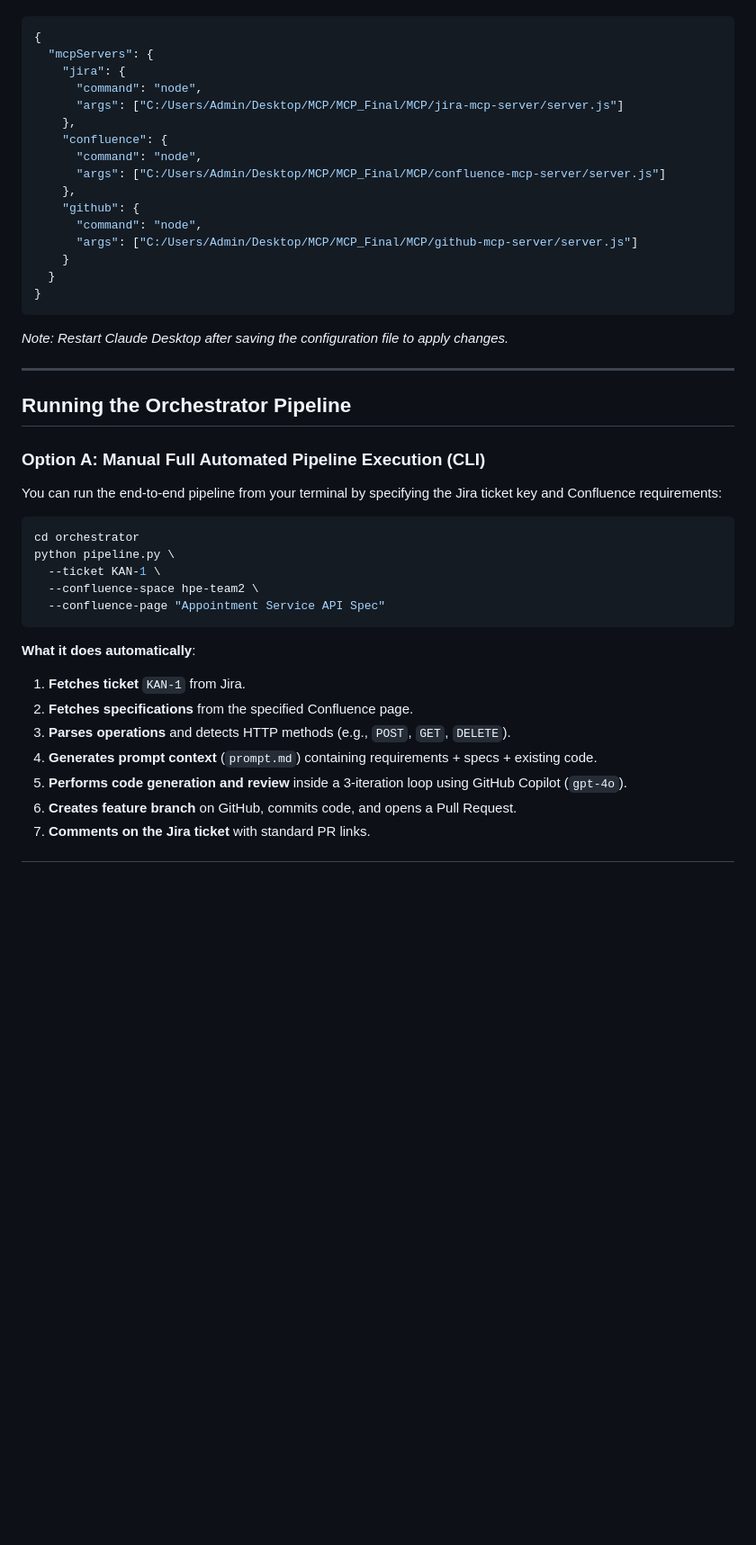
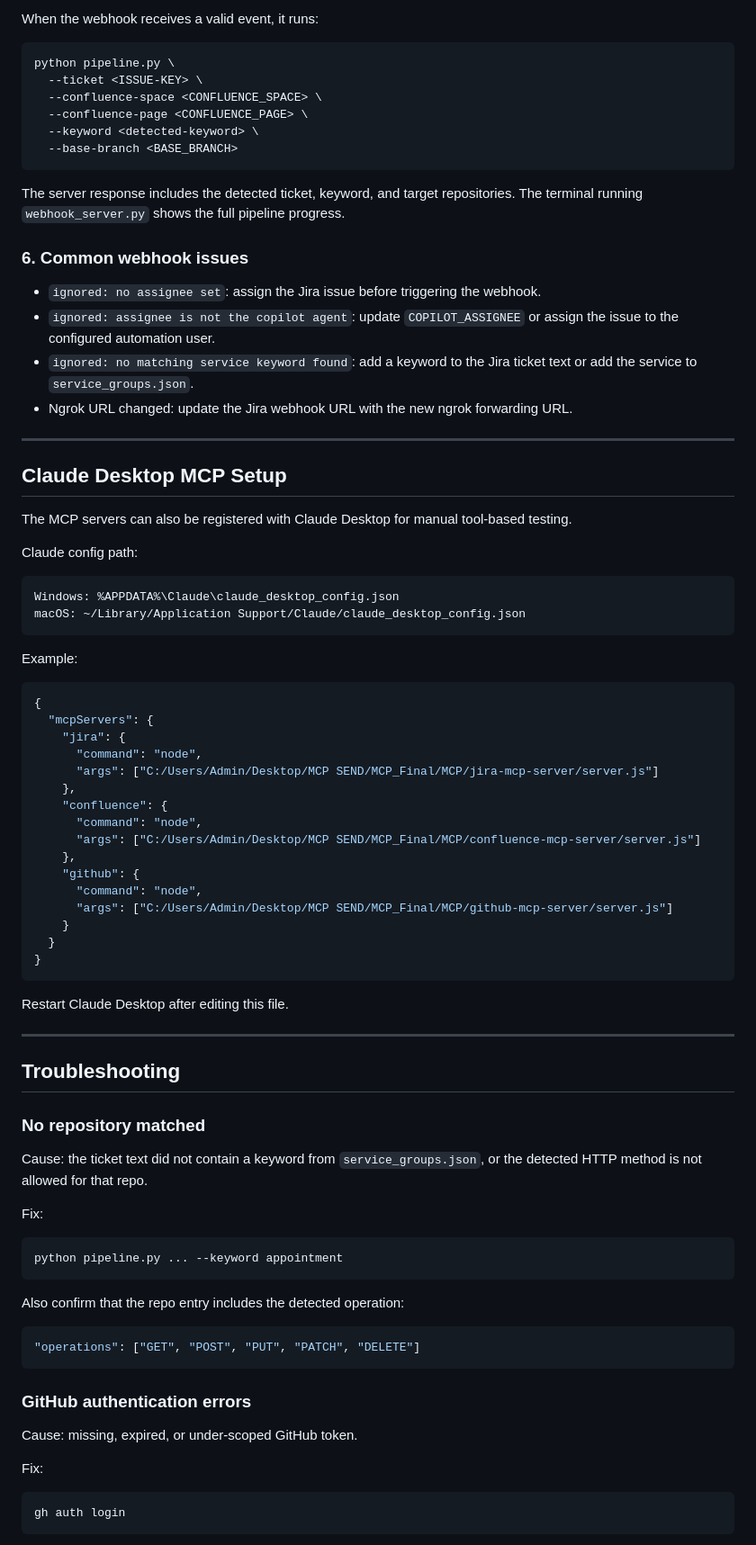
Before and after one commit to sanskritehe/API-Automation-GraphQL, a Markdown page: README.md, the part around one of its changes. Shown at 90% size. GitHub-like rendering; blank space fills up the shorter version.

````diff
--- a/README.md
+++ b/README.md
@@ -135,45 +397,86 @@ Add the following JSON configurations (replace absolute paths and details with y
+When the webhook receives a valid event, it runs:
+
+```bash
+python pipeline.py \
+  --ticket <ISSUE-KEY> \
+  --confluence-space <CONFLUENCE_SPACE> \
+  --confluence-page <CONFLUENCE_PAGE> \
+  --keyword <detected-keyword> \
+  --base-branch <BASE_BRANCH>
+```
+
+The server response includes the detected ticket, keyword, and target repositories. The terminal running `webhook_server.py` shows the full pipeline progress.
+
+### 6. Common webhook issues
+
+- `ignored: no assignee set`: assign the Jira issue before triggering the webhook.
+- `ignored: assignee is not the copilot agent`: update `COPILOT_ASSIGNEE` or assign the issue to the configured automation user.
+- `ignored: no matching service keyword found`: add a keyword to the Jira ticket text or add the service to `service_groups.json`.
+- Ngrok URL changed: update the Jira webhook URL with the new ngrok forwarding URL.
+
+---
+
+## Claude Desktop MCP Setup
+
+The MCP servers can also be registered with Claude Desktop for manual tool-based testing.
+
+Claude config path:
+
+```text
+Windows: %APPDATA%\Claude\claude_desktop_config.json
+macOS: ~/Library/Application Support/Claude/claude_desktop_config.json
+```
+
+Example:
 
 ```json
 {
   "mcpServers": {
     "jira": {
       "command": "node",
-      "args": ["C:/Users/Admin/Desktop/MCP/MCP_Final/MCP/jira-mcp-server/server.js"]
+      "args": ["C:/Users/Admin/Desktop/MCP SEND/MCP_Final/MCP/jira-mcp-server/server.js"]
     },
     "confluence": {
       "command": "node",
-      "args": ["C:/Users/Admin/Desktop/MCP/MCP_Final/MCP/confluence-mcp-server/server.js"]
+      "args": ["C:/Users/Admin/Desktop/MCP SEND/MCP_Final/MCP/confluence-mcp-server/server.js"]
     },
     "github": {
       "command": "node",
-      "args": ["C:/Users/Admin/Desktop/MCP/MCP_Final/MCP/github-mcp-server/server.js"]
+      "args": ["C:/Users/Admin/Desktop/MCP SEND/MCP_Final/MCP/github-mcp-server/server.js"]
     }
   }
 }
 ```
 
-*Note: Restart Claude Desktop after saving the configuration file to apply changes.*
+Restart Claude Desktop after editing this file.
 
 ---
 
-## Running the Orchestrator Pipeline
+## Troubleshooting
 
-### Option A: Manual Full Automated Pipeline Execution (CLI)
-You can run the end-to-end pipeline from your terminal by specifying the Jira ticket key and Confluence requirements:
+### No repository matched
+
+Cause: the ticket text did not contain a keyword from `service_groups.json`, or the detected HTTP method is not allowed for that repo.
+
+Fix:
 
 ```bash
-cd orchestrator
-python pipeline.py \
-  --ticket KAN-1 \
-  --confluence-space hpe-team2 \
-  --confluence-page "Appointment Service API Spec"
+python pipeline.py ... --keyword appointment
 ```
 
-**What it does automatically**:
-1.  **Fetches ticket** `KAN-1` from Jira.
-2.  **Fetches specifications** from the specified Confluence page.
-3.  **Parses operations** and detects HTTP methods (e.g., `POST`, `GET`, `DELETE`).
-4.  **Generates prompt context** (`prompt.md`) containing requirements + specs + existing code.
-5.  **Performs code generation and review** inside a 3-iteration loop using GitHub Copilot (`gpt-4o`).
-6.  **Creates feature branch** on GitHub, commits code, and opens a Pull Request.
-7.  **Comments on the Jira ticket** with standard PR links.
+Also confirm that the repo entry includes the detected operation:
+
+```json
+"operations": ["GET", "POST", "PUT", "PATCH", "DELETE"]
+```
+
+### GitHub authentication errors
+
+Cause: missing, expired, or under-scoped GitHub token.
+
+Fix:
+
+```bash
+gh auth login
+```
+
````
Also changed, not shown: other parts of README.md (+361 -130 lines).
